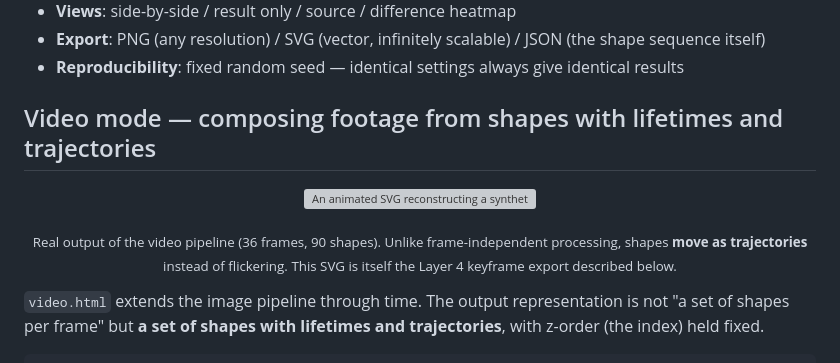
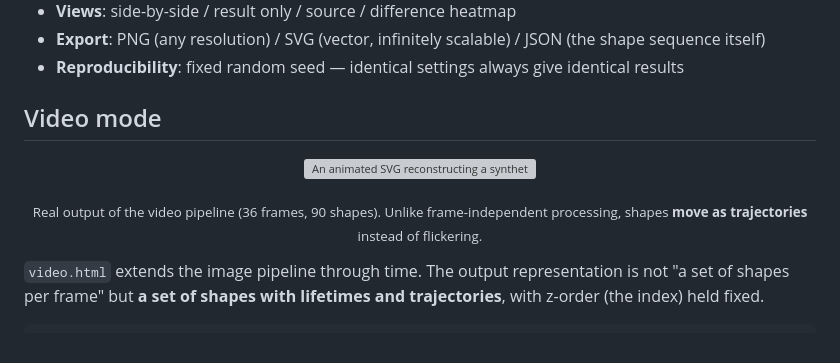
Before and after one commit to kariyamaso/kasane, a Markdown page: README.en.md, the part around the change. GitHub-like rendering; grey boxes are pictures that could not be loaded.

Commit message:
Shorten video-section heading and demo caption in both READMEs
Co-Authored-By: Claude Fable 5 <noreply@anthropic.com>

```diff
--- a/README.en.md
+++ b/README.en.md
@@ -81,14 +81,13 @@ Each step commits one shape.
 - **Export**: PNG (any resolution) / SVG (vector, infinitely scalable) / JSON (the shape sequence itself)
 - **Reproducibility**: fixed random seed — identical settings always give identical results
 
-## Video mode — composing footage from shapes with lifetimes and trajectories
+## Video mode
 
 <p align="center">
   <img src="docs/assets/video-demo.svg" width="100%" alt="An animated SVG reconstructing a synthetic scene of a sun arcing across the sky from shape trajectories" />
 </p>
 <p align="center"><sub>
 Real output of the video pipeline (36 frames, 90 shapes). Unlike frame-independent processing, shapes <b>move as trajectories</b> instead of flickering.
-This SVG is itself the Layer 4 keyframe export described below.
 </sub></p>
 
 `video.html` extends the image pipeline through time. The output
```
Also changed, not shown: README.md (+2 -3 lines).
